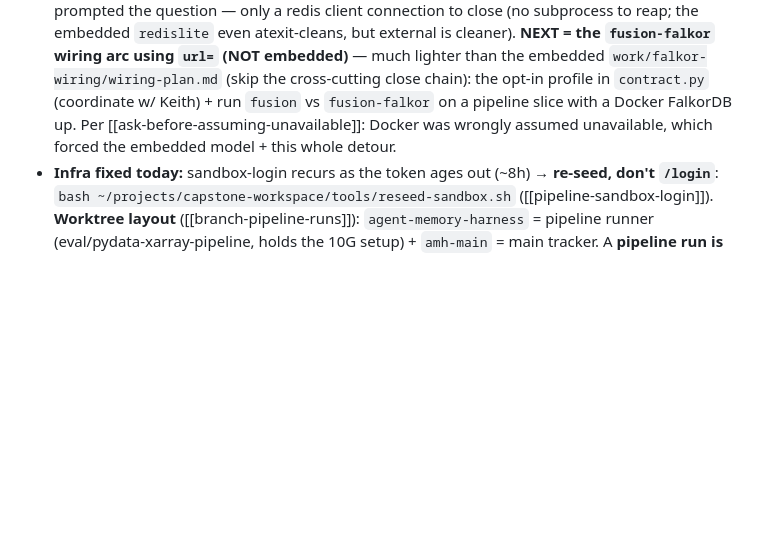
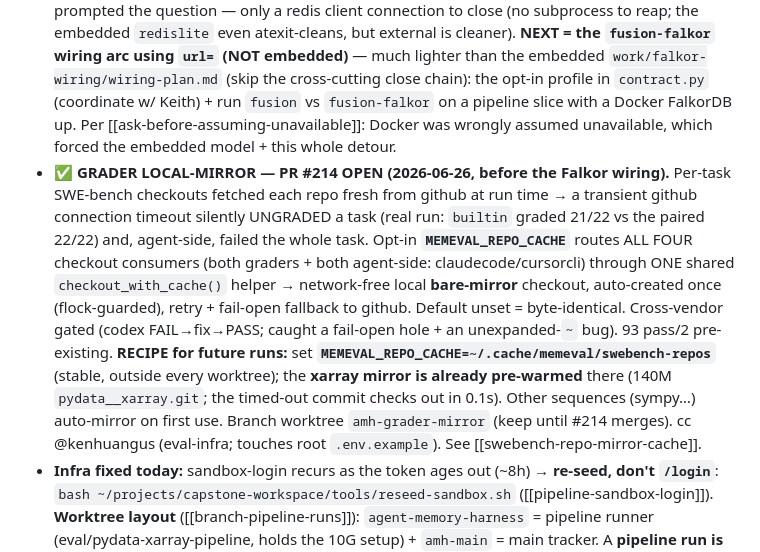
Before and after one commit to bgibson1618/capstone-workspace, a Markdown page: CONTEXT.md, the part around the change. Drawn GitHub-style; blank space fills up the shorter version.

Commit message:
docs(context): grader local-mirror checkout — PR #214 + MEMEVAL_REPO_CACHE recipe
Per-task SWE-bench checkouts now draw from a local bare mirror (opt-in
MEMEVAL_REPO_CACHE) instead of fetching from github per task — kills the transient
checkout_failed that silently ungraded tasks (and failed whole tasks agent-side).
Records the run recipe (cache at ~/.cache/memeval/swebench-repos, xarray pre-warmed)
ahead of resuming the Falkor wiring arc.

Co-Authored-By: Claude Opus 4.8 (1M context) <noreply@anthropic.com>
Claude-Session: https://claude.ai/code/session_01TpmUmnrLKDHRuN6T2NskRt

```diff
--- a/CONTEXT.md
+++ b/CONTEXT.md
@@ -29,6 +29,7 @@ We build out the eval set as we go — fast offline "unit evals" (the routing ba
 **Shipped + MERGED today:** FalkorDB **PR1 #193** (parity floor) + **PR2 #200** (opt-in `native=True` typed-graph mechanism); xarray accum **evidence #196** (text: builtin 5/22 → plugin-accum 6/22, memory +1 again, D057) + **#199** (the memory-store DBs) + **#201** (plugin-blank seed DBs); **ui inspector tweaks #203** (muted the cosmetic nested-dir warning + added a sortable/filterable `session_id` column). **OPEN PR: #206** (ADR-storage-010, FalkorDB native + the captained measurement). **DBs ARE a tracked deliverable** (team reviews stores via the inspector) — see [[checkpoint-git-hygiene]].
 - **✅ FalkorDB captained measurement DONE (D059): native BEATS the in-memory baseline** on the convergent-hub divergence case (native solves gold@k=1, baseline misses; win provably structural). Run against a **real embedded FalkorDB** (`falkordblite`/`redislite`, py3.12 venv). **Capability proven; NOT a real-workload claim.** Artifacts: `work/falkor-measure/`.
 - **⭐ SINGLE NEXT DECISION (in flight): how to deploy the graph backend in the plugin.** Wiring FalkorDB native into `build_store` is planned (`work/falkor-wiring/wiring-plan.md` — opt-in `fusion-falkor` profile, switchable, Keith's `contract.py` seam) BUT the **embedded `redislite` model spawns a redis-server subprocess with no `close()` chain → orphaned processes** (the fix = a cross-cutting close chain). **✅ RESOLVED (researcher-qrp4, output at `work/falkor-research/`): use EXTERNAL-Docker-FalkorDB** — `FalkorGraphStore(url="redis://localhost:6379", native=True)` against `docker run falkordb/falkordb`. Connecting (not spawning) **avoids the orphan-process problem AND keeps the built+measured native**; **do NOT pivot to Neo4j** for lifecycle alone (its Phase-B native accuracy is unbuilt + live-validation-pending). This **dissolves the close-chain complexity** that prompted the question — only a redis client connection to close (no subprocess to reap; the embedded `redislite` even atexit-cleans, but external is cleaner). **NEXT = the `fusion-falkor` wiring arc using `url=` (NOT embedded)** — much lighter than the embedded `work/falkor-wiring/wiring-plan.md` (skip the cross-cutting close chain): the opt-in profile in `contract.py` (coordinate w/ Keith) + run `fusion` vs `fusion-falkor` on a pipeline slice with a Docker FalkorDB up. Per [[ask-before-assuming-unavailable]]: Docker was wrongly assumed unavailable, which forced the embedded model + this whole detour.
+- **✅ GRADER LOCAL-MIRROR — PR #214 OPEN (2026-06-26, before the Falkor wiring).** Per-task SWE-bench checkouts fetched each repo fresh from github at run time → a transient github connection timeout silently UNGRADED a task (real run: `builtin` graded 21/22 vs the paired 22/22) and, agent-side, failed the whole task. Opt-in **`MEMEVAL_REPO_CACHE`** routes ALL FOUR checkout consumers (both graders + both agent-side: claudecode/cursorcli) through ONE shared `checkout_with_cache()` helper → network-free local **bare-mirror** checkout, auto-created once (flock-guarded), retry + fail-open fallback to github. Default unset = byte-identical. Cross-vendor gated (codex FAIL→fix→PASS; caught a fail-open hole + an unexpanded-`~` bug). 93 pass/2 pre-existing. **RECIPE for future runs:** set **`MEMEVAL_REPO_CACHE=~/.cache/memeval/swebench-repos`** (stable, outside every worktree); the **xarray mirror is already pre-warmed** there (140M `pydata__xarray.git`; the timed-out commit checks out in 0.1s). Other sequences (sympy…) auto-mirror on first use. Branch worktree `amh-grader-mirror` (keep until #214 merges). cc @kenhuangus (eval-infra; touches root `.env.example`). See [[swebench-repo-mirror-cache]].
 - **Infra fixed today:** sandbox-login recurs as the token ages out (~8h) → **re-seed, don't `/login`**: `bash ~/projects/capstone-workspace/tools/reseed-sandbox.sh` ([[pipeline-sandbox-login]]). **Worktree layout** ([[branch-pipeline-runs]]): `agent-memory-harness` = pipeline runner (eval/pydata-xarray-pipeline, holds the 10G setup) + `amh-main` = main tracker. A **pipeline run is in flight** (builtin + plugin-blank @ `5ca7d7d` → another base-vs-memory data point when it lands; check `agent-memory-harness/results/`).
 
 ### Successor pointers (where things live — addresses the handoff reviewer's gaps)
```
